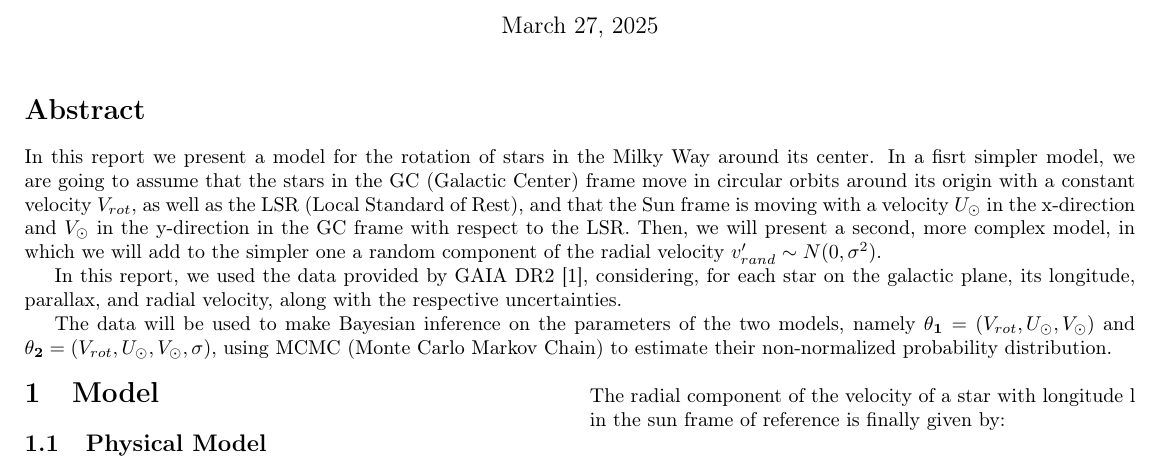
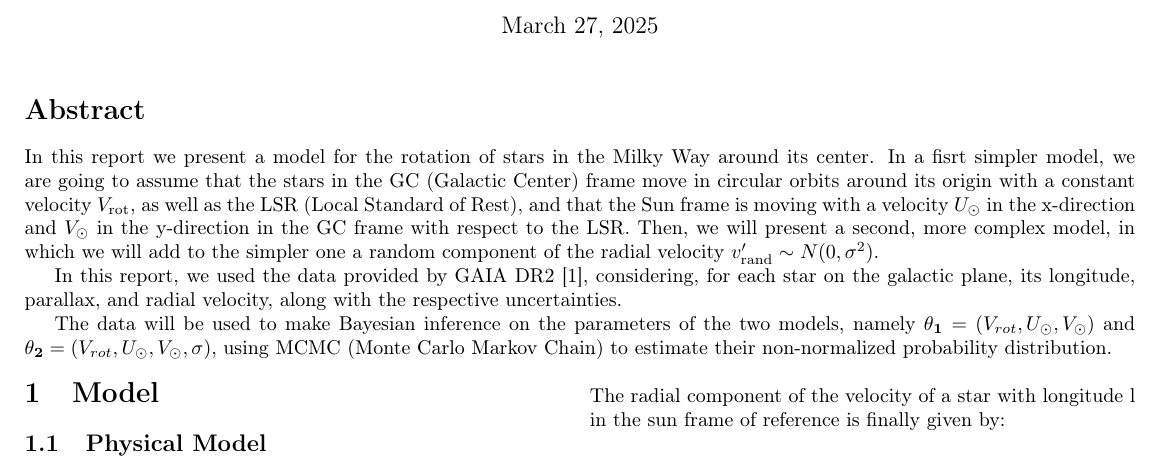
Before and after one commit to MichalMaszkowski/Laboratorio_di_Modellizzazione_Dati, a LaTeX document (esperienza1/LatekProject/main.tex, which reads esperienza1/LatekProject/Introduction.tex): part of page 1 of 2, cut so that both start at the same text. Compiled offline with pdfLaTeX.

Commit message:
Notebooks

```diff
--- a/esperienza1/LatekProject/Introduction.tex
+++ b/esperienza1/LatekProject/Introduction.tex
@@ -3,7 +3,7 @@
 %In this excercise we aim to model the rotation of stars within the Milky Way around its center.
 In this report we present a model for the rotation of stars in the Milky Way around its center.
 %We introduce an inertial frame of reference centered at the center of the galaxy, with xy-plane coinciding with the galactic plane and x-axis pointing away from the Sun. We will denote it as CG frame.
-In a fisrt simpler model, we are going to assume that the stars in the GC (Galactic Center) frame move in circular orbits around its origin with a constant velocity $V_{rot}$, as well as the LSR (Local Standard of Rest), and that the Sun frame is moving with a velocity $U_{\odot}$ in the x-direction and $V_{\odot}$ in the y-direction in the GC frame with respect to the LSR. Then, we will present a second, more complex model, in which we will add to the simpler one a random component of the radial velocity $v_{rand}' \sim N(0, \sigma^2)$.
+In a fisrt simpler model, we are going to assume that the stars in the GC (Galactic Center) frame move in circular orbits around its origin with a constant velocity $V_{\text{rot}}$, as well as the LSR (Local Standard of Rest), and that the Sun frame is moving with a velocity $U_{\odot}$ in the x-direction and $V_{\odot}$ in the y-direction in the GC frame with respect to the LSR. Then, we will present a second, more complex model, in which we will add to the simpler one a random component of the radial velocity $v_{\text{rand}}' \sim N(0, \sigma^2)$.
 
 %We are going to assume that also LSR (Local Standard of Rest) is moving with a velocity $V_{rot}$ in the y-direction in the CG frame.
 %We also introduce a frame of reference centered at the Sun, with the x-axis pointing towards the center of the galaxy, and the z-axis pointing towards the North Galactic Pole. We will denote it as Sun frame.
```
Also changed, not shown: esperienza1/LatekProject/main.bbl (added), esperienza1/LatekProject/main.pdf, 11 other files.
